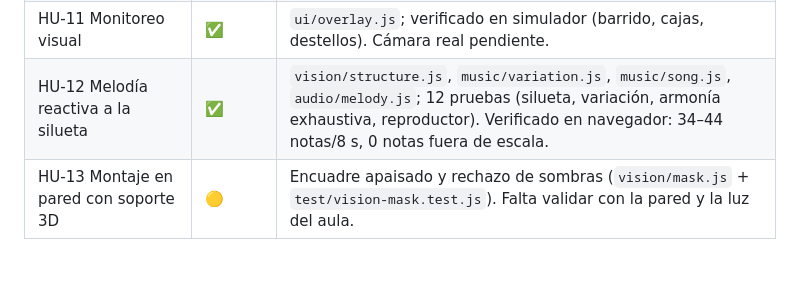
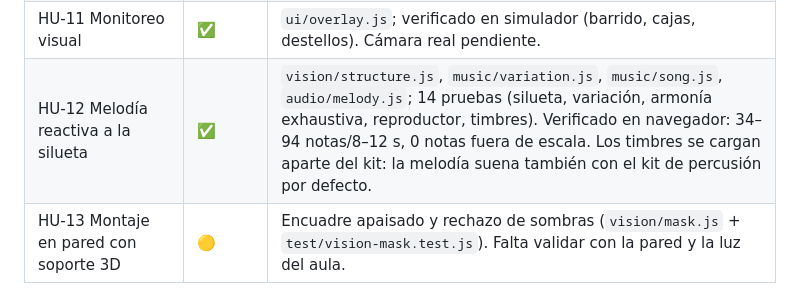
Before and after one commit to rubendariogomeza/bloques-sonoros, a Markdown page: docs/BACKLOG.md, the part around the change. Drawn GitHub-style; blank space fills up the shorter version.

```diff
--- a/docs/BACKLOG.md
+++ b/docs/BACKLOG.md
@@ -18,7 +18,7 @@
 | HU-09 Polifonía por apilamiento | ✅ | `columns.active()` + `handleStep`; prueba de torre de 3 colores y tope de 48 voces. Modo alternativo desde HU-12. |
 | HU-10 Mapeo de sonidos | ✅ | `ui/sheets.js` + `audio/engine.setMapping`; hoja verificada y persistencia en `mt.settings.v1`. |
 | HU-11 Monitoreo visual | ✅ | `ui/overlay.js`; verificado en simulador (barrido, cajas, destellos). Cámara real pendiente. |
-| HU-12 Melodía reactiva a la silueta | ✅ | `vision/structure.js`, `music/variation.js`, `music/song.js`, `audio/melody.js`; 12 pruebas (silueta, variación, armonía exhaustiva, reproductor). Verificado en navegador: 34–44 notas/8 s, 0 notas fuera de escala. |
+| HU-12 Melodía reactiva a la silueta | ✅ | `vision/structure.js`, `music/variation.js`, `music/song.js`, `audio/melody.js`; 14 pruebas (silueta, variación, armonía exhaustiva, reproductor, timbres). Verificado en navegador: 34–94 notas/8–12 s, 0 notas fuera de escala. Los timbres se cargan aparte del kit: la melodía suena también con el kit de percusión por defecto. |
 | HU-13 Montaje en pared con soporte 3D | 🟡 | Encuadre apaisado y rechazo de sombras (`vision/mask.js` + `test/vision-mask.test.js`). Falta validar con la pared y la luz del aula. |
 
 ## Detalle
```
Also changed, not shown: docs/QA.md (+2 -0 lines).
